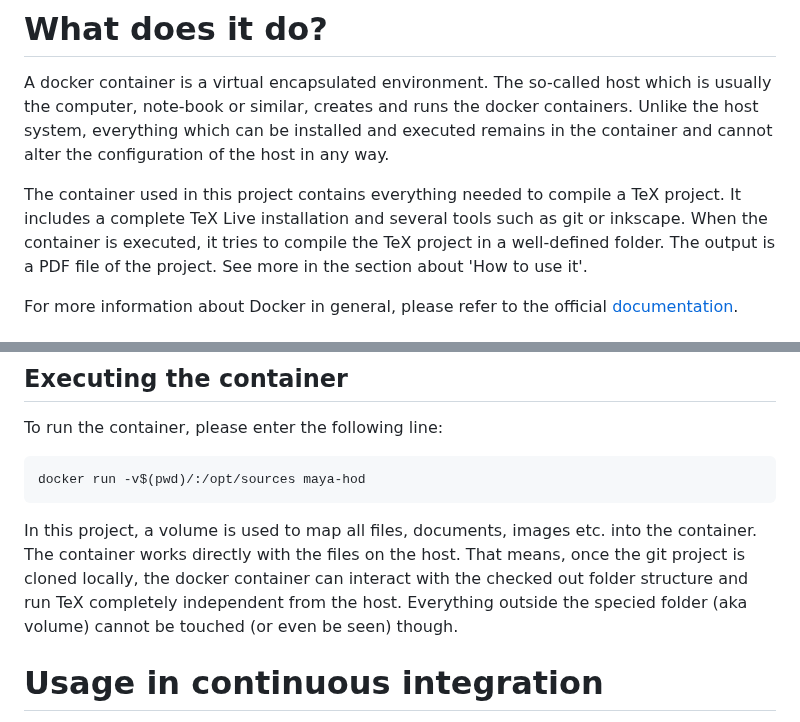
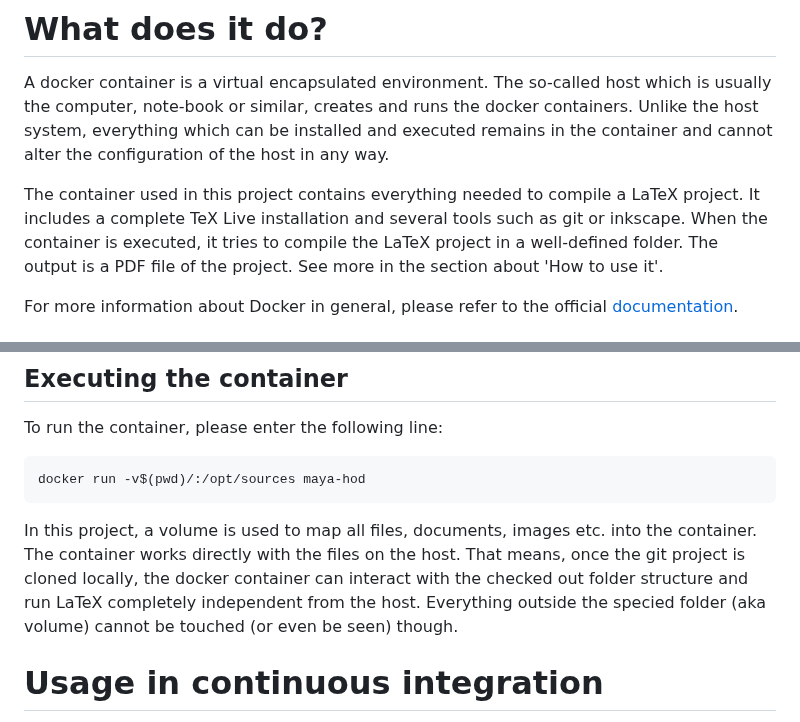
Before and after one commit to yax-lakam-tuun/maya-decipherment, a Markdown page: container/README.md, 2 parts joined by grey strips. GitHub-like rendering.

Commit message:
[19] More documentation

```diff
--- a/container/README.md
+++ b/container/README.md
@@ -6,9 +6,9 @@ containers.
 Unlike the host system, everything which can be installed and executed remains in the container and
 cannot alter the configuration of the host in any way.
 
-The container used in this project contains everything needed to compile a TeX project.
+The container used in this project contains everything needed to compile a LaTeX project.
 It includes a complete TeX Live installation and several tools such as git or inkscape.
-When the container is executed, it tries to compile the TeX project in a well-defined folder.
+When the container is executed, it tries to compile the LaTeX project in a well-defined folder.
 The output is a PDF file of the project.
 See more in the section about 'How to use it'.
 
@@ -50,7 +50,7 @@ To run the container, please enter the following line:
 In this project, a volume is used to map all files, documents, images etc. into the container.
 The container works directly with the files on the host.
 That means, once the git project is cloned locally, the docker container can interact with the
-checked out folder structure and run TeX completely independent from the host.
+checked out folder structure and run LaTeX completely independent from the host.
 Everything outside the specied folder (aka volume) cannot be touched (or even be seen) though.
 
 # Usage in continuous integration
```
